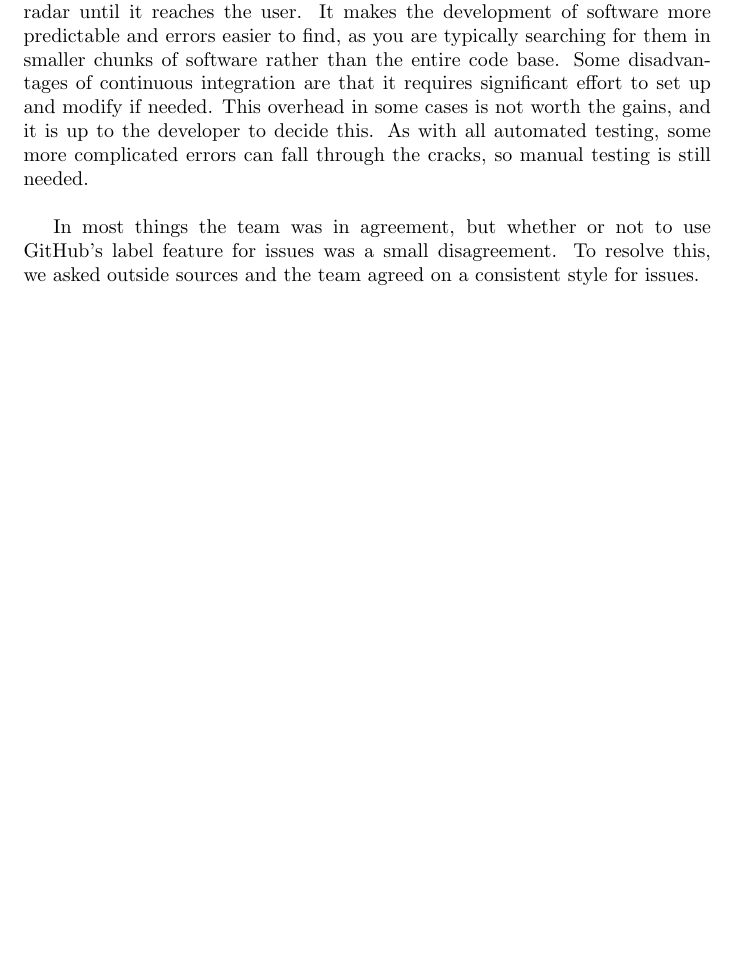
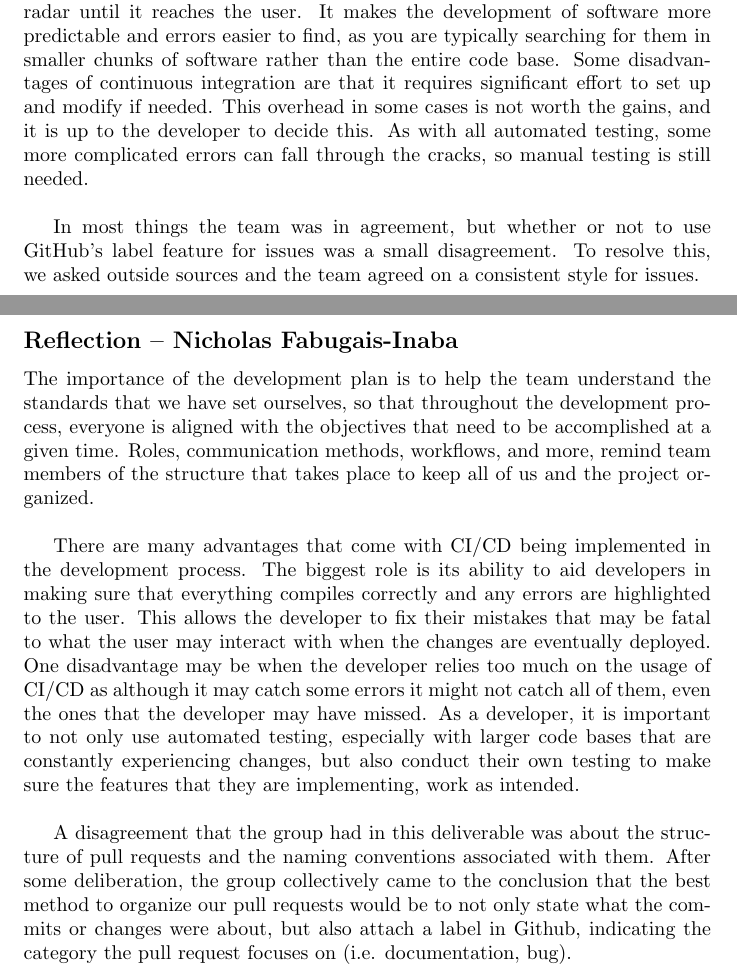
Before and after one commit to Nicholas-Fabugais-Inaba/Sandlot, a LaTeX document (docs/DevelopmentPlan/DevelopmentPlan.tex): part of page 6 of 8 before the commit and two parts of pages 6 and 7 of 9 after it, the two joined at a grey line, cut so that both start at the same text, the shorter picture padded with empty space. Compiled offline with pdfLaTeX.

Commit message:
added my part of the reflection for both the problem statement and dev plan

```diff
--- a/docs/DevelopmentPlan/DevelopmentPlan.tex
+++ b/docs/DevelopmentPlan/DevelopmentPlan.tex
@@ -259,6 +259,35 @@ In most things the team was in agreement, but whether or not to use GitHub's
 label feature for issues was a small disagreement. To resolve this, we asked
 outside sources and the team agreed on a consistent style for issues.
 
+\subsection*{Reflection -- Nicholas Fabugais-Inaba}
+
+The importance of the development plan is to help the team understand the
+standards that we have set ourselves, so that throughout the development
+process, everyone is aligned with the objectives that need to be
+accomplished at a given time. Roles, communication methods, workflows,
+and more, remind team members of the structure that takes place to
+keep all of us and the project organized. \newline
+
+There are many advantages that come with CI/CD being implemented in
+the development process. The biggest role is its ability to aid developers
+in making sure that everything compiles correctly and any errors are
+highlighted to the user. This allows the developer to fix their mistakes
+that may be fatal to what the user may interact with when the changes are
+eventually deployed. One disadvantage may be when the developer relies
+too much on the usage of CI/CD as although it may catch some errors
+it might not catch all of them, even the ones that the developer may have
+missed. As a developer, it is important to not only use automated testing,
+especially with larger code bases that are constantly experiencing changes,
+but also conduct their own testing to make sure the features that they are
+implementing, work as intended. \newline
+
+A disagreement that the group had in this deliverable was about the structure
+of pull requests and the naming conventions associated with them. After some
+deliberation, the group collectively came to the conclusion that the best
+method to organize our pull requests would be to not only state what the
+commits or changes were about, but also attach a label in Github, indicating
+the category the pull request focuses on (i.e. documentation, bug).
+
 \newpage{}
 
 \section*{Appendix --- Team Charter}
```
Also changed, not shown: docs/ProblemStatementAndGoals/ProblemStatement.tex (+28 -0 lines), docs/DevelopmentPlan/DevelopmentPlan.pdf, docs/ProblemStatementAndGoals/ProblemStatement.pdf.
